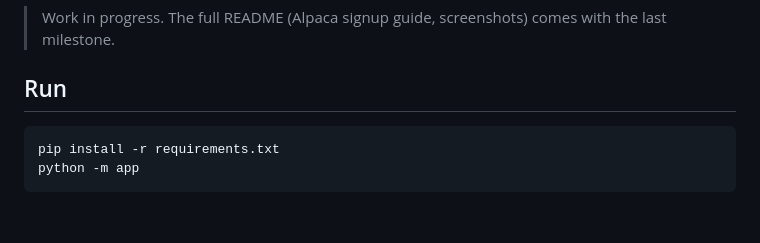
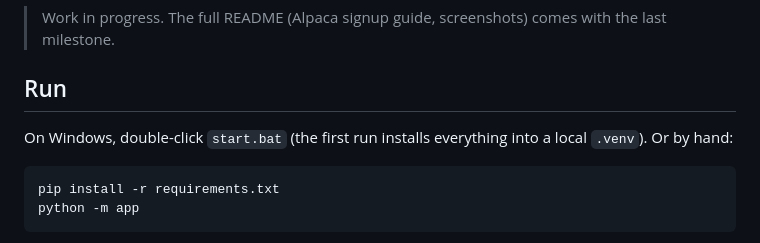
Before and after one commit to jerry2411111/trading-simulator-game, a Markdown page: README.md, the part around the change. GitHub-like rendering; blank space fills up the shorter version.

Commit message:
README: mention start.bat
Co-Authored-By: Claude Opus 5.5 <noreply@anthropic.com>

````diff
--- a/README.md
+++ b/README.md
@@ -6,6 +6,9 @@ second by second, from a random day between 2020 and 2025. Educational only, not
 > Work in progress. The full README (Alpaca signup guide, screenshots) comes with the last milestone.
 
 ## Run
+
+On Windows, double-click `start.bat` (the first run installs everything into a local `.venv`).
+Or by hand:
 
 ```
 pip install -r requirements.txt
````
